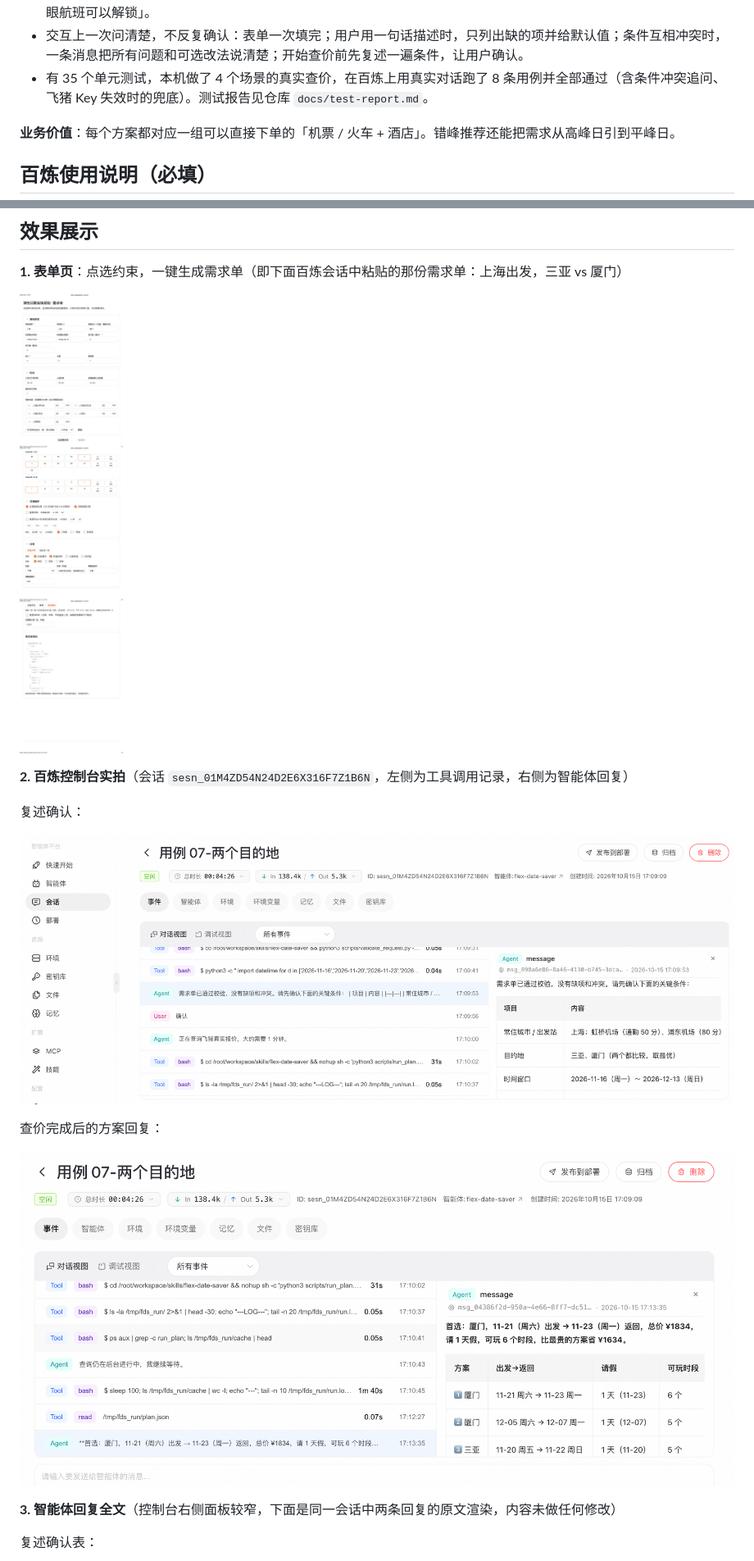
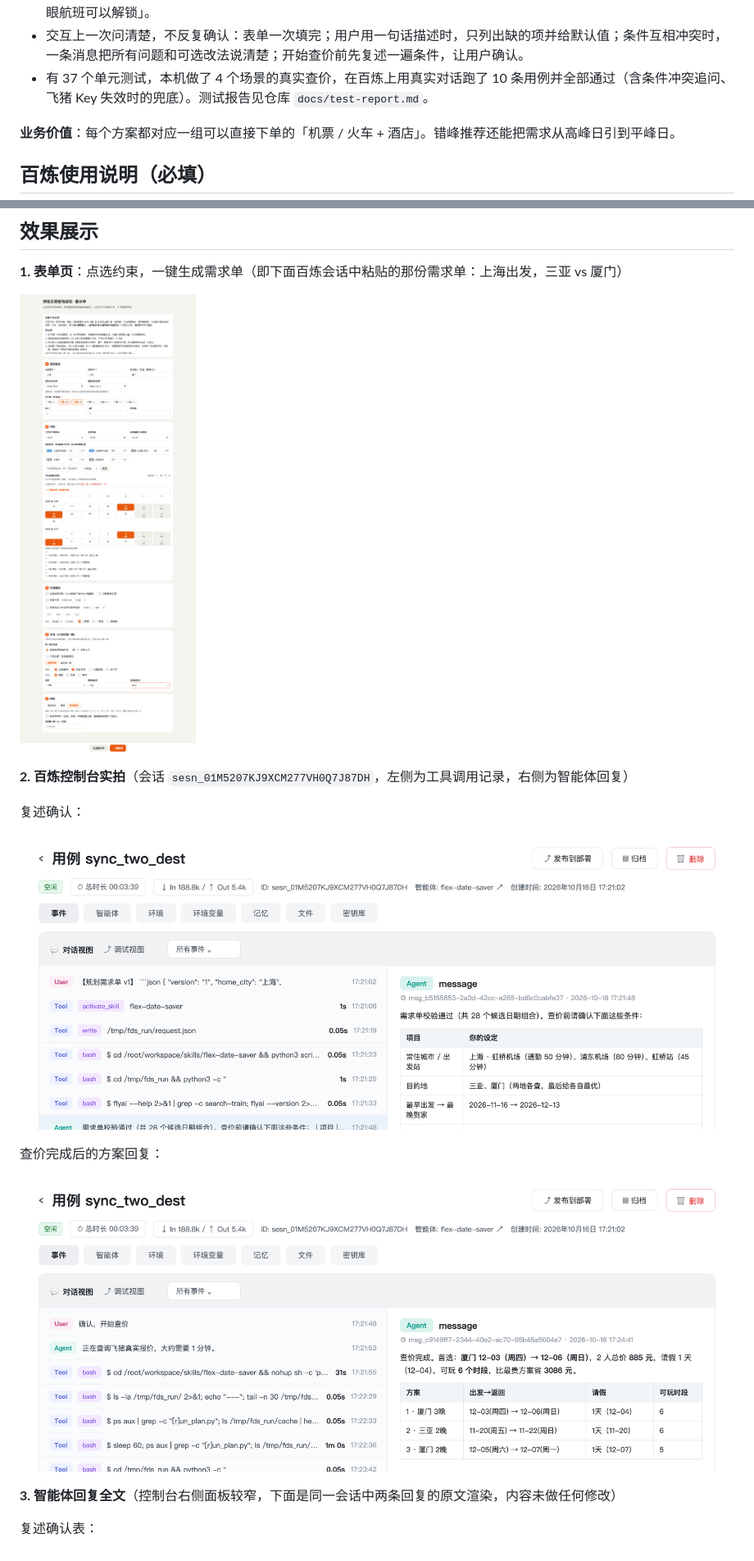
Before and after one commit to thinsten/flex-date-saver, a Markdown page: docs/submission.md, 2 parts joined by grey strips. Shown at 82% size. Rendered like a GitHub page; pictures changed too: docs/screenshots/console-1-recap.png, docs/screenshots/console-2-result.png, docs/screenshots/form-filled.png.

```diff
--- a/docs/submission.md
+++ b/docs/submission.md
@@ -43,7 +43,7 @@
 - 所有价格、时段数、请假天数都由脚本根据飞猪的真实返回计算，模型只负责理解需求和解释结果，不自己估算数字。同一输入多次运行，结果完全一致。
 - 没有可行方案时会说明卡在哪条约束、怎么放宽。例如：「下班后出发的日期都赶不上 22 点前起飞的航班，接受去程红眼航班可以解锁」。
 - 交互上一次问清楚，不反复确认：表单一次填完；用户用一句话描述时，只列出缺的项并给默认值；条件互相冲突时，一条消息把所有问题和可选改法说清楚；开始查价前先复述一遍条件，让用户确认。
-- 有 35 个单元测试，本机做了 4 个场景的真实查价，在百炼上用真实对话跑了 8 条用例并全部通过（含条件冲突追问、飞猪 Key 失效时的兜底）。测试报告见仓库 `docs/test-report.md`。
+- 有 37 个单元测试，本机做了 4 个场景的真实查价，在百炼上用真实对话跑了 10 条用例并全部通过（含条件冲突追问、飞猪 Key 失效时的兜底）。测试报告见仓库 `docs/test-report.md`。
 
 **业务价值**：每个方案都对应一组可以直接下单的「机票 / 火车 + 酒店」。错峰推荐还能把需求从高峰日引到平峰日。
 
@@ -66,7 +66,7 @@
 
 ![表单页](https://raw.githubusercontent.com/thinsten/flex-date-saver/main/docs/screenshots/form-filled.png)
 
-**2. 百炼控制台实拍**（会话 `sesn_01M4ZD54N24D2E6X316F7Z1B6N`，左侧为工具调用记录，右侧为智能体回复）
+**2. 百炼控制台实拍**（会话 `sesn_01M5207KJ9XCM277VH0Q7J87DH`，左侧为工具调用记录，右侧为智能体回复）
 
 复述确认：
 
```
Also changed, not shown: other parts of docs/submission.md (+11 -11 lines), AGENTS.md (+1 -1 lines), docs/test-report.md (+8 -6 lines), docs/screenshots/bailian-1-recap.png, docs/screenshots/bailian-2-plans.png, docs/screenshots/bailian-3-detail.png.
